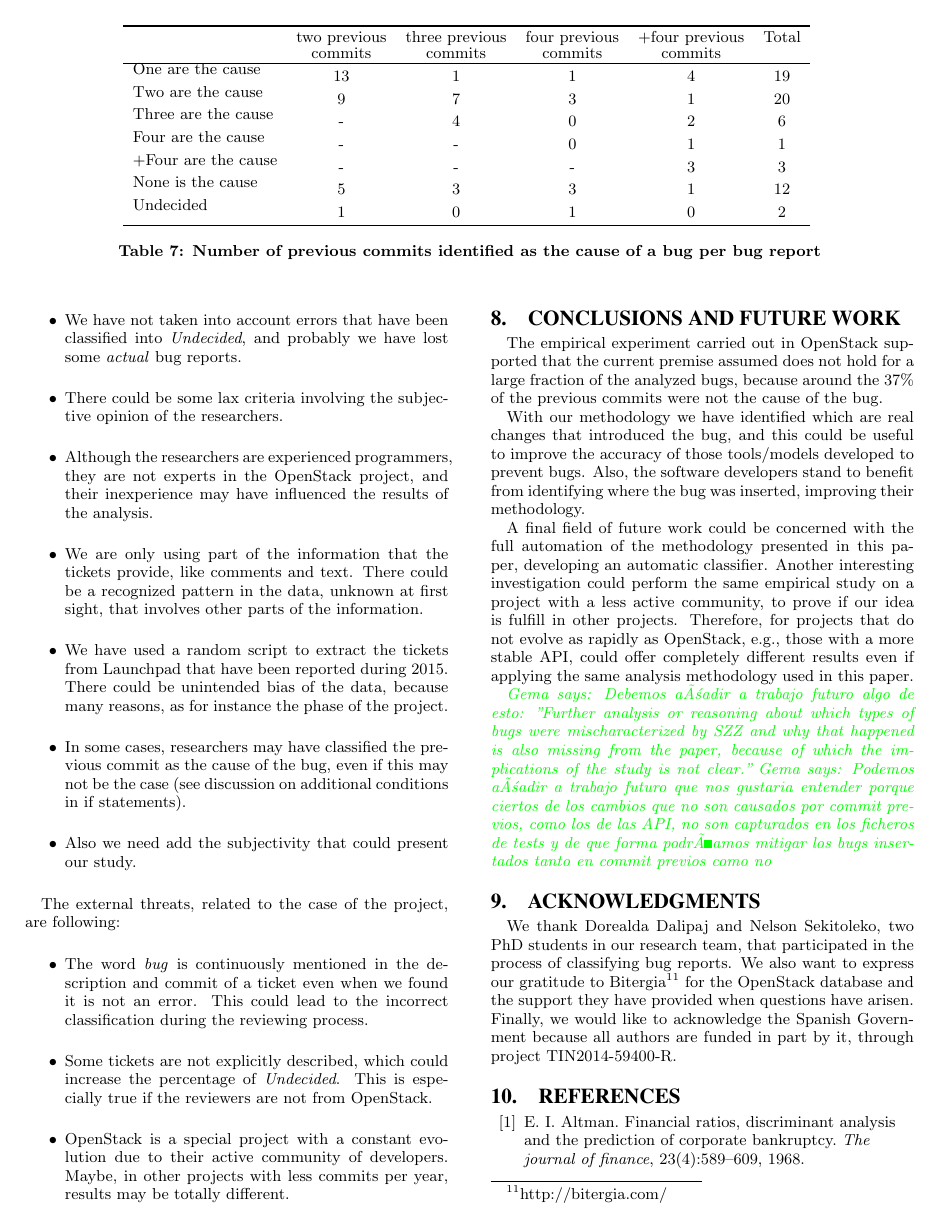
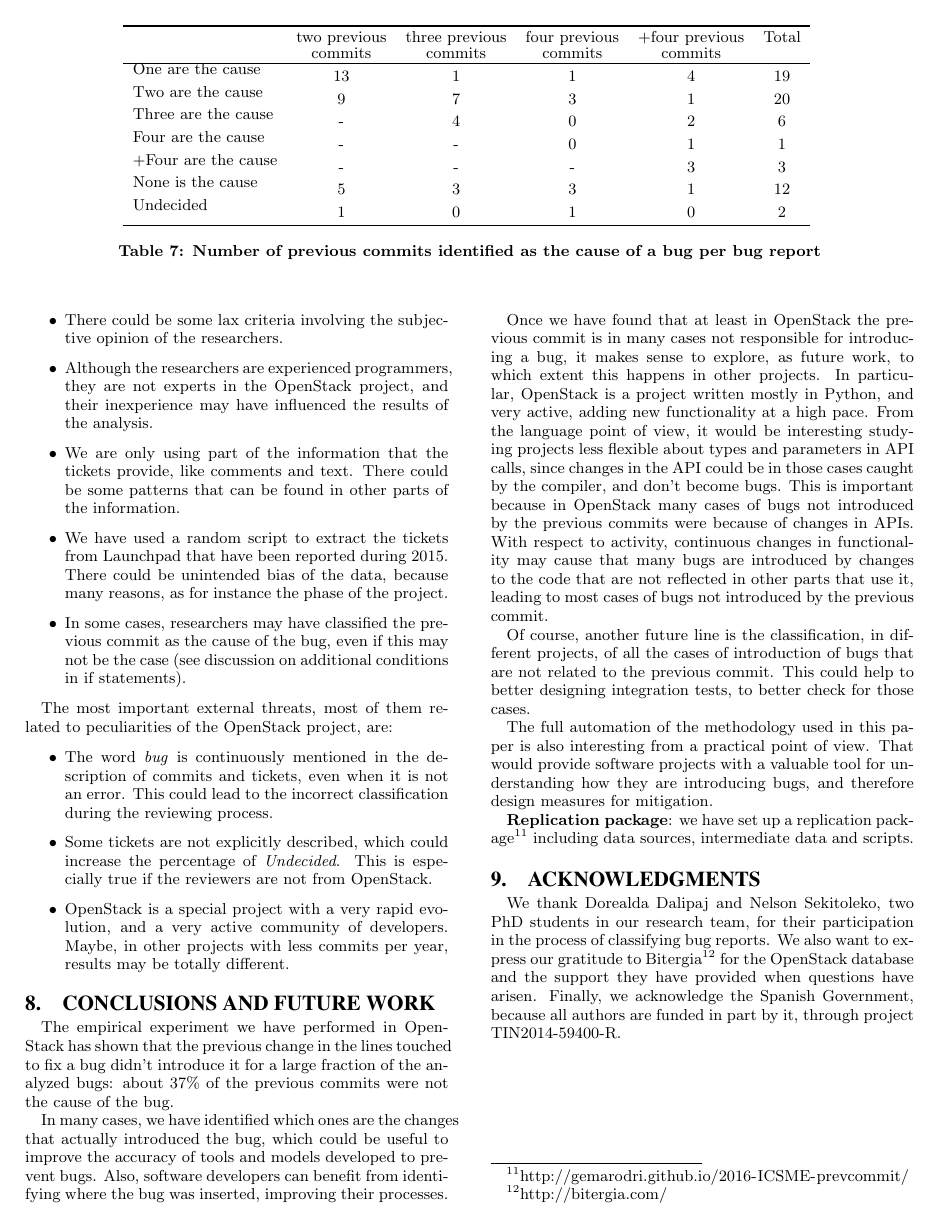
Before and after one commit to LibreSoftTeam/2016-ICSME-Who-introduced-this-bug, a LaTeX paper (paperICSME.tex): page 10 of 11. The pictures show the PDF file paperICSME.pdf that the author committed with the source.

Commit message:
Review finished.

```diff
--- a/paperICSME.tex
+++ b/paperICSME.tex
@@ -798,41 +794,48 @@ The internal threats related to the researchers that have conducted the study ar
     \item We have not taken into account errors that have been classified into \textit{Undecided}, and probably we have lost some \emph{actual} bug reports.
     \item There could be some lax criteria involving the subjective opinion of the researchers.
     \item Although the researchers are experienced programmers, they are not experts in the  OpenStack project, and their inexperience may have influenced the results of the analysis.
-    \item We are only using part of the information that the tickets provide, like comments and text. There could be a recognized pattern in the data, unknown at first sight, that involves other parts of the information.
+    \item We are only using part of the information that the tickets provide, like comments and text. There could be some patterns that can be found in other parts of the information.
     \item We have used a random script to extract the tickets from Launchpad that have been reported during 2015. There could be unintended bias of the data, because many reasons, as for instance the phase of the project.
     \item In some cases, researchers may have classified the previous commit as the cause of the bug, even if this may not be the case (see discussion on additional conditions in if statements).
-    \item Also we need add the subjectivity that could present our study.
 \end{itemize}
 
-The external threats, related to the case of the project, are following:
+The most important external threats, most of them related to peculiarities of the OpenStack project, are:
 
 \begin{itemize}
-    \item The word \textit{bug} is continuously mentioned in the description and commit of a ticket even when we found it is not an error. This could lead to the incorrect classification during the reviewing process.
+    \item The word \textit{bug} is continuously mentioned in the description of commits and tickets, even when it is not an error. This could lead to the incorrect classification during the reviewing process.
     \item Some tickets are not explicitly described, which could increase the percentage of \textit{Undecided}. This is especially true if the reviewers are not from OpenStack.
-    \item OpenStack is a special project with a constant evolution due to their active community of developers. Maybe, in other projects with less commits per year, results may be totally different.
+    \item OpenStack is a special project with a very rapid evolution, and a very active community of developers. Maybe, in other projects with less commits per year, results may be totally different.
 \end{itemize}
 
 \section{Conclusions and Future Work}
 \label{sec:conclusions}
 
-The empirical experiment carried out in OpenStack supported that the current premise assumed does not hold for a large fraction of the analyzed bugs, because around the 37\% of the previous commits were not the cause of the bug.
+The empirical experiment we have performed in OpenStack has shown that the previous change in the lines touched to fix a bug didn't introduce it for a large fraction of the analyzed bugs: about 37\% of the previous commits were not the cause of the bug.
 
-With our methodology we have identified which are real changes that introduced the bug, and this could be useful to improve the accuracy of those tools/models developed to prevent bugs. Also, the software developers stand to benefit from identifying where the bug was inserted, improving their methodology.
+In many cases, we have identified which ones are the changes that actually introduced the bug, which could be useful to improve the accuracy of tools and models developed to prevent bugs. Also, software developers can benefit from identifying where the bug was inserted, improving their processes.
 %How to plan to apply the knowledge in a way that can benefit software engineers.
 %What are the anticipated contributions of the work?  How will you evaluate them to demonstrate usefulness?
 
 
-A final field of future work could be concerned with the full automation of the methodology presented in this paper, developing an automatic classifier. %\grex{mejorar este parrafo.}
-Another interesting investigation could perform the same empirical study on a project with a less active community, to prove if our idea is fulfill in other projects. Therefore, for projects that do not evolve as rapidly as OpenStack, e.g., those with a more stable API, could offer completely different results even if applying the same analysis methodology used in this paper.
+%\gema{Debemos añadir a trabajo futuro algo de esto: "Further analysis or reasoning about which types of bugs were mischaracterized by SZZ and why that happened is also missing from the paper, because of which the implications of the study is not clear."}
+%\gema{Podemos añadir a trabajo futuro que nos gustaria entender porque ciertos de los cambios que no son causados por commit previos, como los de las API, no son capturados en los ficheros de tests y de que forma podríamos mitigar los bugs insertados tanto en commit previos como no}
 
-\gema{Debemos añadir a trabajo futuro algo de esto: "Further analysis or reasoning about which types of bugs were mischaracterized by SZZ and why that happened is also missing from the paper, because of which the implications of the study is not clear."}
-\gema{Podemos añadir a trabajo futuro que nos gustaria entender porque ciertos de los cambios que no son causados por commit previos, como los de las API, no son capturados en los ficheros de tests y de que forma podríamos mitigar los bugs insertados tanto en commit previos como no}
+%\gema{Otra cosa que tenemos que mencionar en el paper de acuerdo con los revisores: "it is unclear how the community can move forward from here? Since abandoning SZZ altogether is unreasonable (without proposing an alternative), can you offer advice based on findings that would help to improve SZZ? For example, an analysis of the bug fixes that mistakenly blame the previous version of those lines would likely shed some light onto how SZZ could be improved"}
+
+Once we have found that at least in OpenStack the previous commit is in many cases not responsible for introducing a bug, it makes sense to explore, as future work, to which extent this happens in other projects. In particular, OpenStack is a project written mostly in Python, and very active, adding new functionality at a high pace. From the language point of view, it would be interesting studying projects less flexible about types and parameters in API calls, since changes in the API could be in those cases caught by the compiler, and don't become bugs. This is important because in OpenStack many cases of bugs not introduced by the previous commits were because of changes in APIs. With respect to activity, continuous changes in functionality may cause that many bugs are introduced by changes to the code that are not reflected in other parts that use it, leading to most cases of bugs not introduced by the previous commit.
+
+Of course, another future line is the classification, in different projects, of all the cases of introduction of bugs that are not related to the previous commit. This could help to better designing integration tests, to better check for those cases.
+
+The full automation of the methodology used in this paper is also interesting from a practical point of view. That would provide software projects with a valuable tool for understanding how they are introducing bugs, and therefore design measures for mitigation.
+
+\textbf{Replication package}: we have set up a replication package\footnote{\url{http://gemarodri.github.io/2016-ICSME-prevcommit/}} including data sources, intermediate data and scripts.
+
 %ACKNOWLEDGMENTS are optional
 \section{Acknowledgments}
 
-We thank Dorealda Dalipaj and Nelson Sekitoleko, two PhD students in our research team, that participated in the process of classifying bug reports. We also want to express our gratitude to Bitergia\footnote{\url{http://bitergia.com/}} for the OpenStack database and the support they have provided when questions have arisen.
-Finally, we would like to acknowledge the Spanish Government because all authors are funded in part by it, through project TIN2014-59400-R.
+We thank Dorealda Dalipaj and Nelson Sekitoleko, two PhD students in our research team, for their participation in the process of classifying bug reports. We also want to express our gratitude to Bitergia\footnote{\url{http://bitergia.com/}} for the OpenStack database and the support they have provided when questions have arisen. Finally, we acknowledge the Spanish Government, because all authors are funded in part by it, through project TIN2014-59400-R.
 
+\newpage
 %\nocite{*}
 %
 % The following two commands are all you need in the
```
Also changed, not shown: paperICSME.pdf, paperICSME.tex (38 more changed lines).
